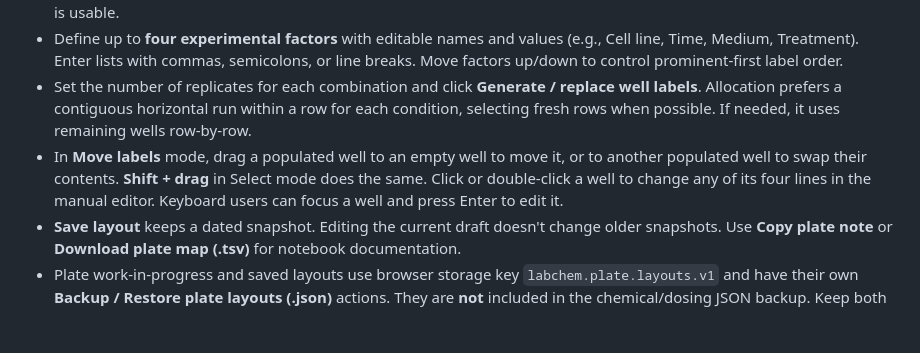
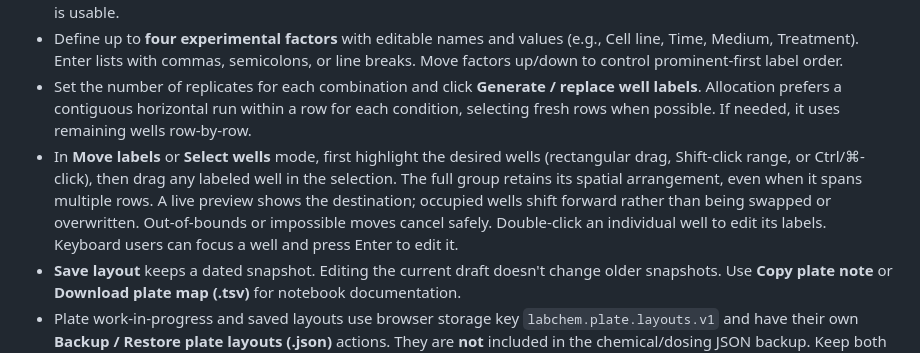
Before and after one commit to vubio/lab-chemical-manager, a Markdown page: README.md, the part around the change. Drawn GitHub-style; blank space fills up the shorter version.

Commit message:
Document safe rectangular group moves instead of outdated swapping instructions

```diff
--- a/README.md
+++ b/README.md
@@ -61,7 +61,7 @@ The **Plate layout** page is separate from **Dosing planner**. Plate maps do not
 - In **Select wells** mode, drag from one well to another to select a rectangular region. Hold **Ctrl** (Windows/Linux) or **Command** (Mac) while dragging to add another region; hold **Alt** to subtract. Select a subset first if only part of the plate is usable.
 - Define up to **four experimental factors** with editable names and values (e.g., Cell line, Time, Medium, Treatment). Enter lists with commas, semicolons, or line breaks. Move factors up/down to control prominent-first label order.
 - Set the number of replicates for each combination and click **Generate / replace well labels**. Allocation prefers a contiguous horizontal run within a row for each condition, selecting fresh rows when possible. If needed, it uses remaining wells row-by-row.
-- In **Move labels** mode, drag a populated well to an empty well to move it, or to another populated well to swap their contents. **Shift + drag** in Select mode does the same. Click or double-click a well to change any of its four lines in the manual editor. Keyboard users can focus a well and press Enter to edit it.
+- In **Move labels** or **Select wells** mode, first highlight the desired wells (rectangular drag, Shift-click range, or Ctrl/⌘-click), then drag any labeled well in the selection. The full group retains its spatial arrangement, even when it spans multiple rows. A live preview shows the destination; occupied wells shift forward rather than being swapped or overwritten. Out-of-bounds or impossible moves cancel safely. Double-click an individual well to edit its labels. Keyboard users can focus a well and press Enter to edit it.
 - **Save layout** keeps a dated snapshot. Editing the current draft doesn't change older snapshots. Use **Copy plate note** or **Download plate map (.tsv)** for notebook documentation.
 - Plate work-in-progress and saved layouts use browser storage key `labchem.plate.layouts.v1` and have their own **Backup / Restore plate layouts (.json)** actions. They are **not** included in the chemical/dosing JSON backup. Keep both backups if you need both types of data. Neither module uses cloud synchronization.
 
```
